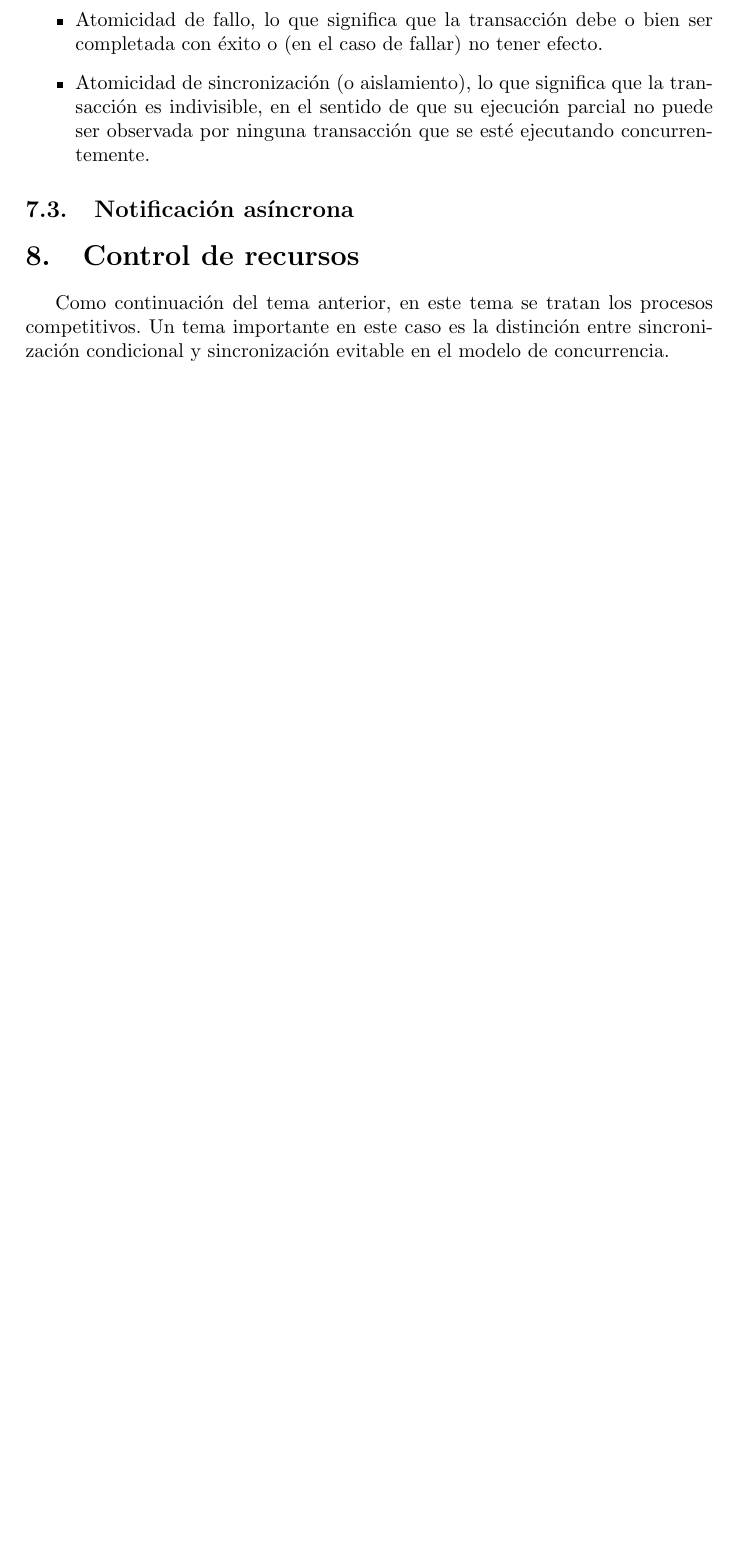
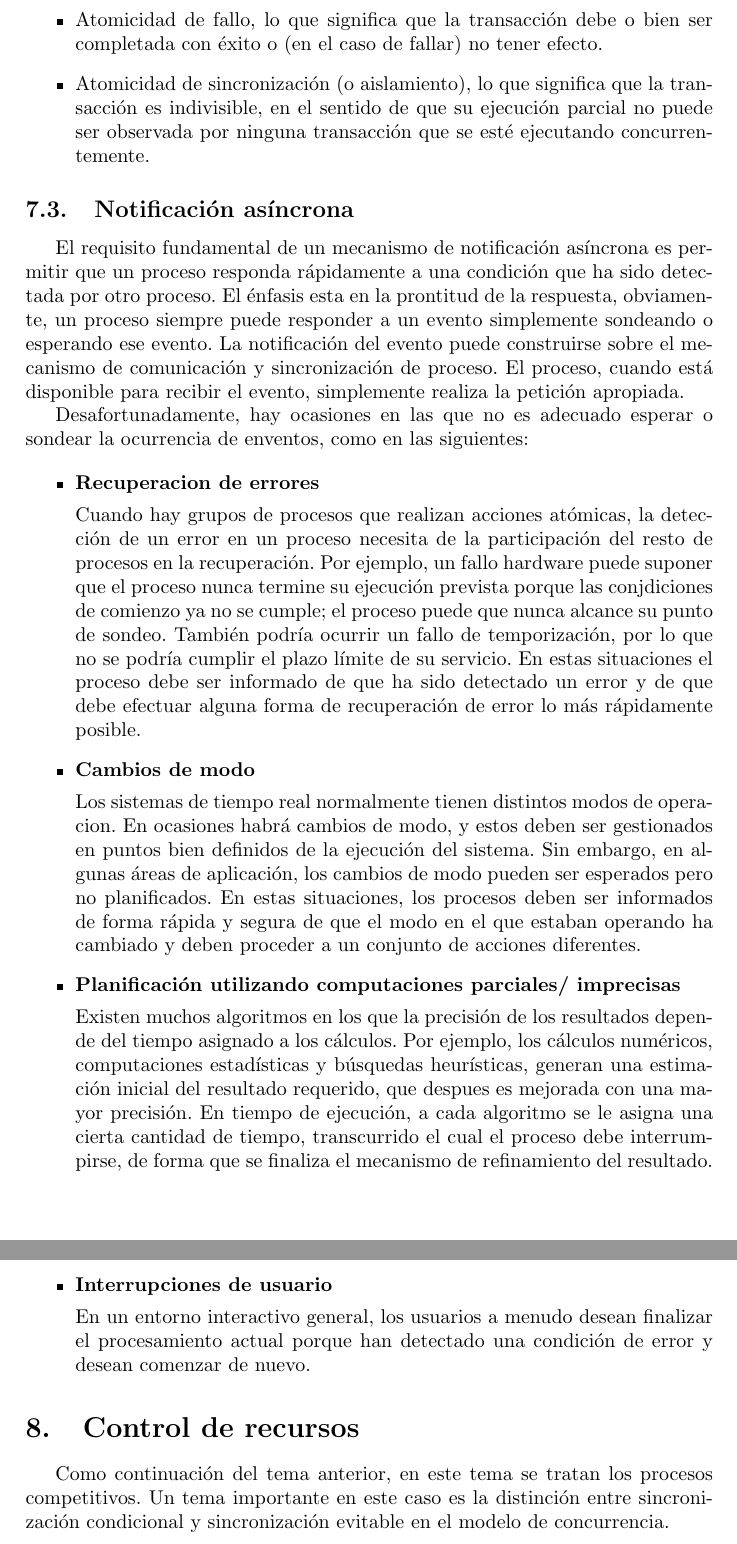
Before and after one commit to rcastellor/uned-sistemas-tiempo-real, a LaTeX document (apuntes.tex, which reads tema07.tex): part of page 7 of 9 before the commit and two parts of pages 7 and 8 of 10 after it, the two joined at a grey line, cut so that both start at the same text, the shorter picture padded with empty space. Compiled offline with pdfLaTeX.

Commit message:
Notificaciones asíncronas

```diff
--- a/tema07.tex
+++ b/tema07.tex
@@ -52,3 +52,63 @@ Las dos propiedades distintivas de las transacciones atómicas son:
 \end{itemize}
 
 \subsection{Notificación asíncrona}
+
+El requisito fundamental de un mecanismo de notificación asíncrona es permitir
+que un proceso responda rápidamente a una condición que ha sido detectada por
+otro proceso. El énfasis esta en la prontitud de la respuesta, obviamente, un
+proceso siempre puede responder a un evento simplemente sondeando o esperando
+ese evento. La notificación del evento puede construirse sobre el mecanismo de
+comunicación y sincronización de proceso. El proceso, cuando está disponible
+para recibir el evento, simplemente realiza la petición apropiada.
+
+Desafortunadamente, hay ocasiones en las que no es adecuado esperar o sondear la
+ocurrencia de enventos, como en las siguientes:
+
+\begin{itemize}
+	\item \textbf{Recuperacion de errores}
+
+		Cuando hay grupos de procesos que
+		realizan acciones atómicas, la detección de un error en un
+		proceso necesita de la participación del resto de procesos en la
+		recuperación. Por ejemplo, un fallo hardware puede suponer que
+		el proceso nunca termine su ejecución prevista porque las
+		conjdiciones de comienzo ya no se cumple; el proceso puede que
+		nunca alcance su punto de sondeo. También podría ocurrir un
+		fallo de temporización, por lo que no se podría cumplir el plazo
+		límite de su servicio. En estas situaciones el proceso debe ser
+		informado de que ha sido detectado un error y de que debe
+		efectuar alguna forma de recuperación de error lo más
+		rápidamente posible.
+
+	\item \textbf{Cambios de modo}
+
+		Los sistemas de tiempo real normalmente tienen
+		distintos modos de operacion. En ocasiones habrá cambios de
+		modo, y estos deben ser gestionados en puntos bien definidos de
+		la ejecución del sistema. Sin embargo, en algunas áreas de
+		aplicación, los cambios de modo pueden ser esperados pero no
+		planificados. En estas situaciones, los procesos deben ser
+		informados de forma rápida y segura de que el modo en el que
+		estaban operando ha cambiado y deben proceder a un conjunto de
+		acciones diferentes.
+
+	\item \textbf{Planificación utilizando computaciones parciales/
+		imprecisas}
+
+		Existen muchos algoritmos en los que la precisión de los
+		resultados depende del tiempo asignado a los cálculos. Por
+		ejemplo, los cálculos numéricos, computaciones estadísticas y
+		búsquedas heurísticas, generan una estimación inicial del
+		resultado requerido, que despues es mejorada con una mayor
+		precisión. En tiempo de ejecución, a cada algoritmo se le asigna
+		una cierta cantidad de tiempo, transcurrido el cual el proceso
+		debe interrumpirse, de forma que se finaliza el mecanismo de
+		refinamiento del resultado.
+
+	\item \textbf{Interrupciones de usuario}
+
+		En un entorno interactivo general, los
+		usuarios a menudo desean finalizar el procesamiento actual
+		porque han detectado una condición de error y desean comenzar de
+		nuevo.
+\end{itemize}
```
